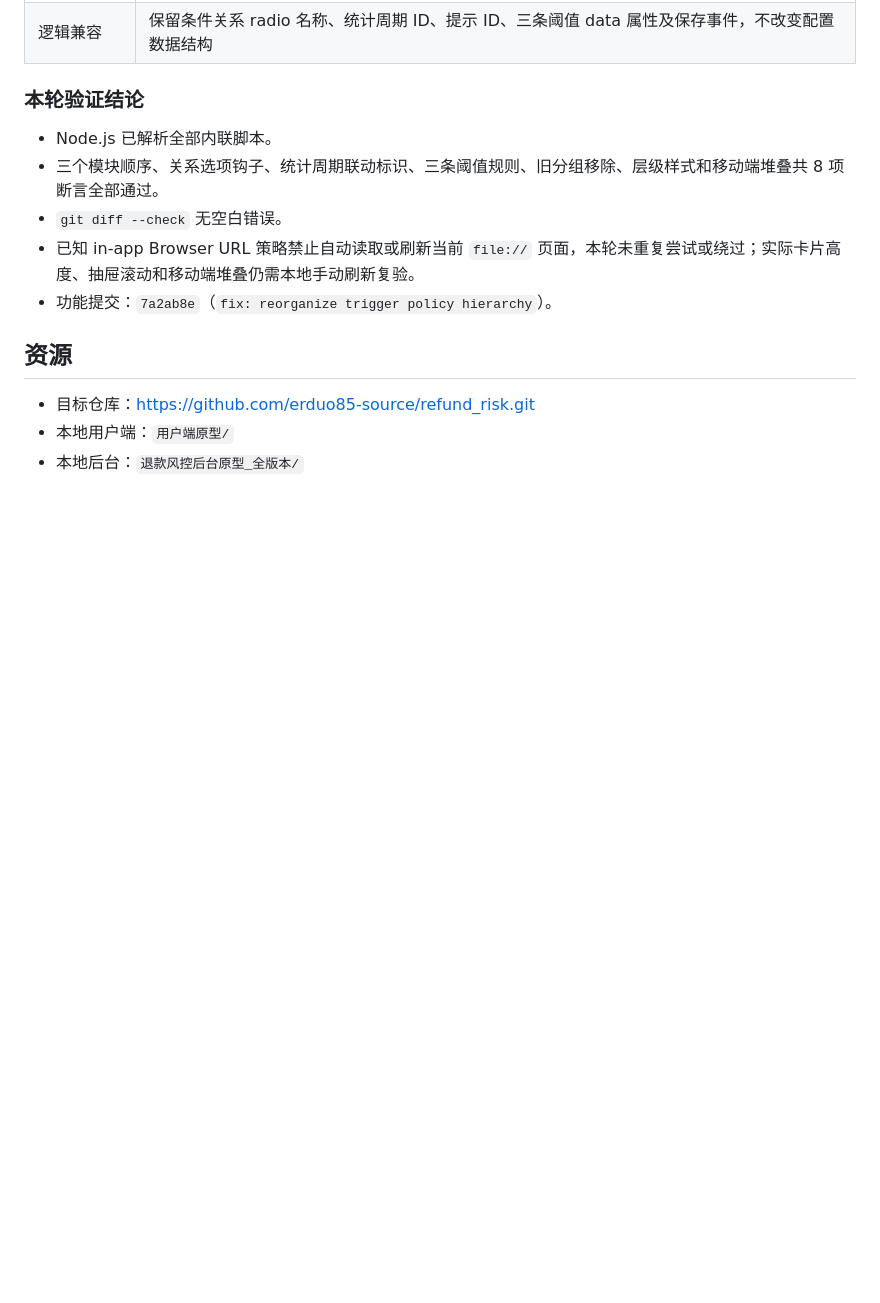
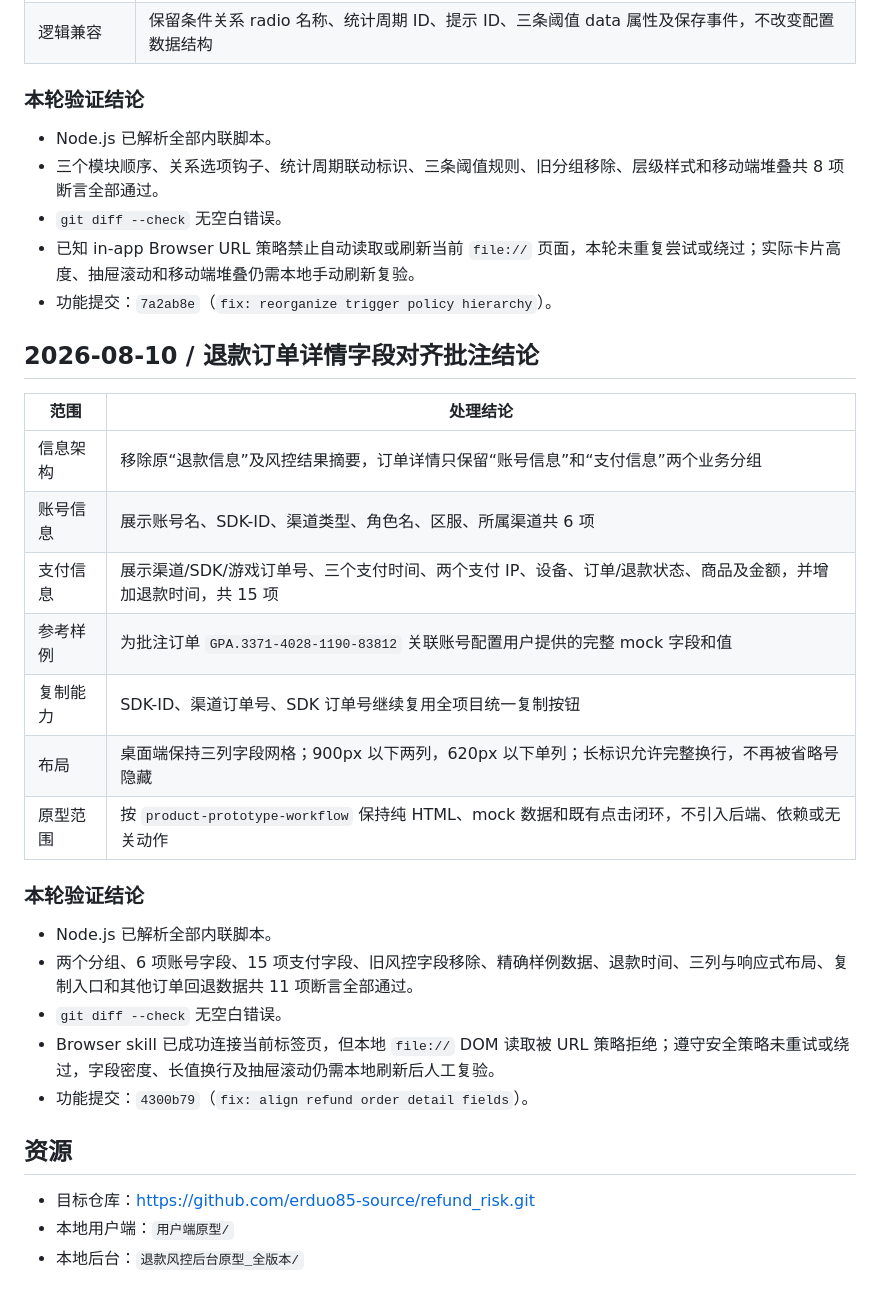
Before and after one commit to erduo85-source/refund_risk, a Markdown page: findings.md, the part around the change. Rendered like a GitHub page; blank space fills up the shorter version.

Commit message:
docs: record refund order detail alignment

```diff
--- a/findings.md
+++ b/findings.md
@@ -432,6 +432,26 @@
 - 已知 in-app Browser URL 策略禁止自动读取或刷新当前 `file://` 页面，本轮未重复尝试或绕过；实际卡片高度、抽屉滚动和移动端堆叠仍需本地手动刷新复验。
 - 功能提交：`7a2ab8e`（`fix: reorganize trigger policy hierarchy`）。
 
+## 2026-08-10 / 退款订单详情字段对齐批注结论
+
+| 范围 | 处理结论 |
+|---|---|
+| 信息架构 | 移除原“退款信息”及风控结果摘要，订单详情只保留“账号信息”和“支付信息”两个业务分组 |
+| 账号信息 | 展示账号名、SDK-ID、渠道类型、角色名、区服、所属渠道共 6 项 |
+| 支付信息 | 展示渠道/SDK/游戏订单号、三个支付时间、两个支付 IP、设备、订单/退款状态、商品及金额，并增加退款时间，共 15 项 |
+| 参考样例 | 为批注订单 `GPA.3371-4028-1190-83812` 关联账号配置用户提供的完整 mock 字段和值 |
+| 复制能力 | SDK-ID、渠道订单号、SDK 订单号继续复用全项目统一复制按钮 |
+| 布局 | 桌面端保持三列字段网格；900px 以下两列，620px 以下单列；长标识允许完整换行，不再被省略号隐藏 |
+| 原型范围 | 按 `product-prototype-workflow` 保持纯 HTML、mock 数据和既有点击闭环，不引入后端、依赖或无关动作 |
+
+### 本轮验证结论
+
+- Node.js 已解析全部内联脚本。
+- 两个分组、6 项账号字段、15 项支付字段、旧风控字段移除、精确样例数据、退款时间、三列与响应式布局、复制入口和其他订单回退数据共 11 项断言全部通过。
+- `git diff --check` 无空白错误。
+- Browser skill 已成功连接当前标签页，但本地 `file://` DOM 读取被 URL 策略拒绝；遵守安全策略未重试或绕过，字段密度、长值换行及抽屉滚动仍需本地刷新后人工复验。
+- 功能提交：`4300b79`（`fix: align refund order detail fields`）。
+
 ## 资源
 
 - 目标仓库：<https://github.com/erduo85-source/refund_risk.git>
```
Also changed, not shown: progress.md (+47 -0 lines), task_plan.md (+2 -0 lines).
